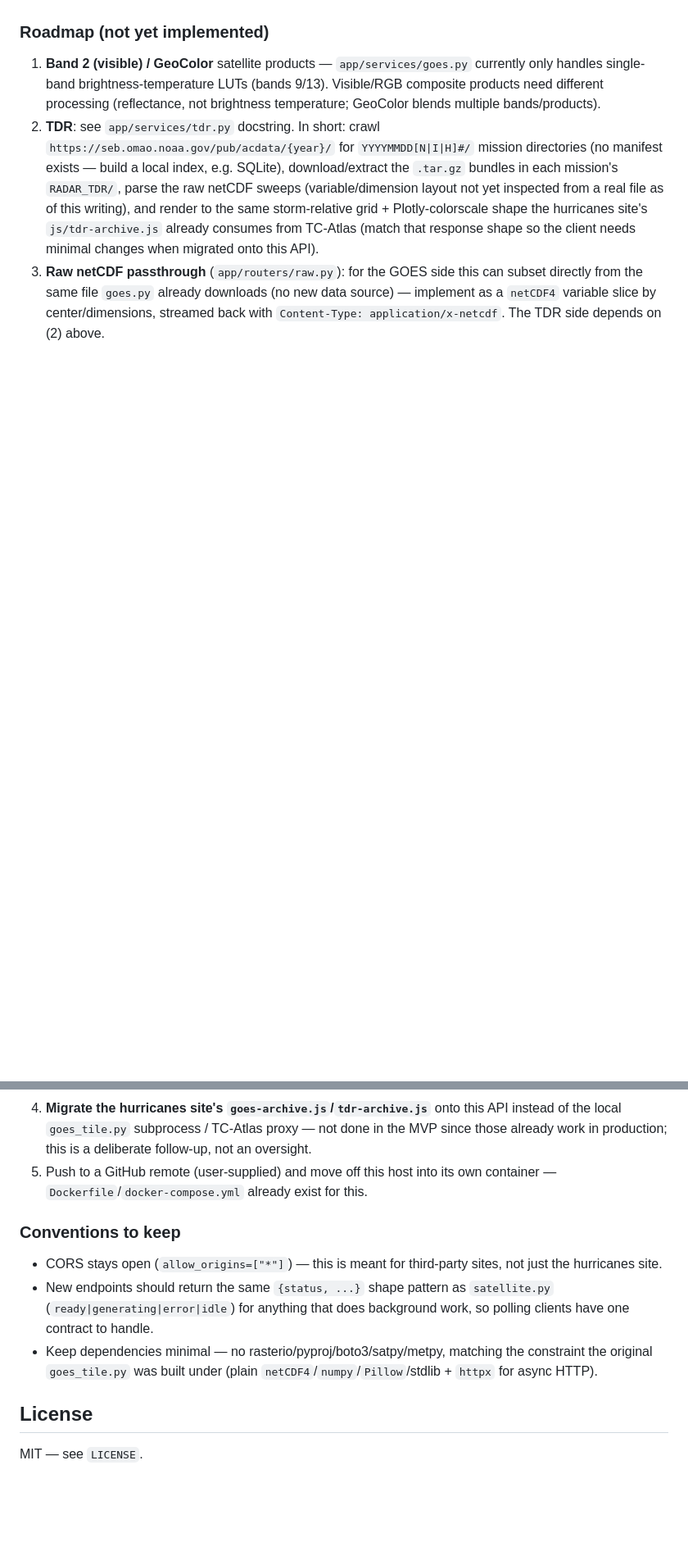
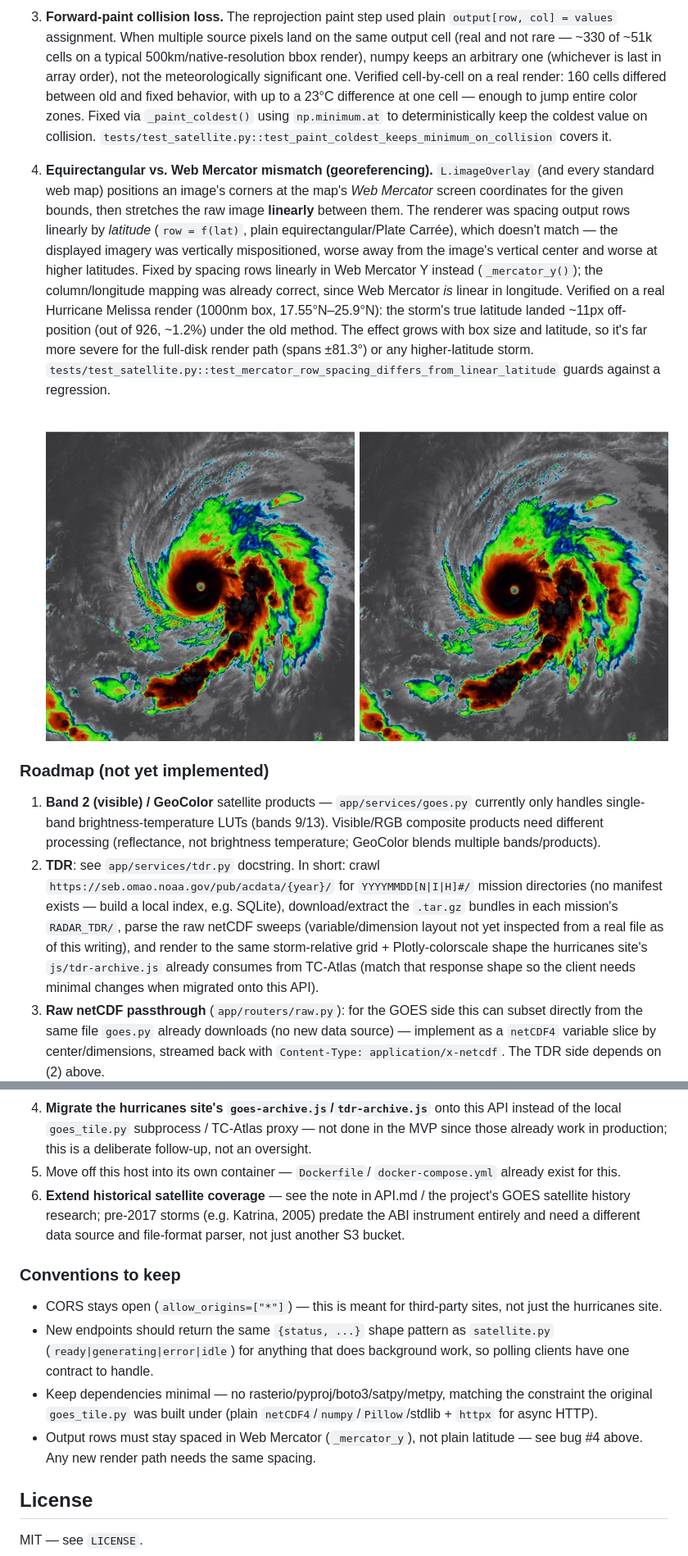
Before and after one commit to jjmurdock19/noaa-recon-api, a Markdown page: README.md, 2 parts joined by grey strips. Shown at 82% size. GitHub-like rendering; pictures changed too: docs/assets/mercator-fix-before-after.jpg (added); blank space fills up the shorter version.

```diff
--- a/README.md
+++ b/README.md
@@ -242,3 +286,35 @@ instead of `LUTS`, not the other way around.**
+3. **Forward-paint collision loss.** The reprojection paint step used plain
+   `output[row, col] = values` assignment. When multiple source pixels land
+   on the same output cell (real and not rare — ~330 of ~51k cells on a
+   typical 500km/native-resolution bbox render), numpy keeps an arbitrary
+   one (whichever is last in array order), not the meteorologically
+   significant one. Verified cell-by-cell on a real render: 160 cells
+   differed between old and fixed behavior, with up to a 23°C difference at
+   one cell — enough to jump entire color zones. Fixed via
+   `_paint_coldest()` using `np.minimum.at` to deterministically keep the
+   coldest value on collision.
+   `tests/test_satellite.py::test_paint_coldest_keeps_minimum_on_collision`
+   covers it.
+
+4. **Equirectangular vs. Web Mercator mismatch (georeferencing).**
+   `L.imageOverlay` (and every standard web map) positions an image's
+   corners at the map's *Web Mercator* screen coordinates for the given
+   bounds, then stretches the raw image **linearly** between them. The
+   renderer was spacing output rows linearly by *latitude*
+   (`row = f(lat)`, plain equirectangular/Plate Carrée), which doesn't
+   match — the displayed imagery was vertically mispositioned, worse away
+   from the image's vertical center and worse at higher latitudes. Fixed by
+   spacing rows linearly in Web Mercator Y instead (`_mercator_y()`); the
+   column/longitude mapping was already correct, since Web Mercator
+   *is* linear in longitude. Verified on a real Hurricane Melissa render
+   (1000nm box, 17.55°N–25.9°N): the storm's true latitude landed ~11px
+   off-position (out of 926, ~1.2%) under the old method. The effect grows
+   with box size and latitude, so it's far more severe for the full-disk
+   render path (spans ±81.3°) or any higher-latitude storm.
+   `tests/test_satellite.py::test_mercator_row_spacing_differs_from_linear_latitude`
+   guards against a regression.
+
+   ![Before (plain latitude spacing) vs after (Web Mercator spacing) — same scan, same bbox](docs/assets/mercator-fix-before-after.jpg)
 
 ### Roadmap (not yet implemented)
 
@@ -264,8 +340,13 @@ instead of `LUTS`, not the other way around.**
    this API instead of the local `goes_tile.py` subprocess / TC-Atlas proxy
    — not done in the MVP since those already work in production; this is a
    deliberate follow-up, not an oversight.
-5. Push to a GitHub remote (user-supplied) and move off this host into its
-   own container — `Dockerfile`/`docker-compose.yml` already exist for this.
+5. Move off this host into its own container — `Dockerfile`/
+   `docker-compose.yml` already exist for this.
+6. **Extend historical satellite coverage** — see the note in API.md /
+   the project's GOES satellite history research; pre-2017 storms (e.g.
+   Katrina, 2005) predate the ABI instrument entirely and need a
+   different data source and file-format parser, not just another S3
+   bucket.
 
 ### Conventions to keep
 
@@ -277,6 +358,8 @@ instead of `LUTS`, not the other way around.**
 - Keep dependencies minimal — no rasterio/pyproj/boto3/satpy/metpy, matching
   the constraint the original `goes_tile.py` was built under (plain
   `netCDF4`/`numpy`/`Pillow`/stdlib + `httpx` for async HTTP).
+- Output rows must stay spaced in Web Mercator (`_mercator_y`), not plain
+  latitude — see bug #4 above. Any new render path needs the same spacing.
 
 ## License
 
```
Also changed, not shown: other parts of README.md (+117 -73 lines), API.md (+24 -1 lines), docs/assets/example-band13-bd.jpg (deleted), docs/assets/melissa-abi13.jpg (added), 5 other files.
